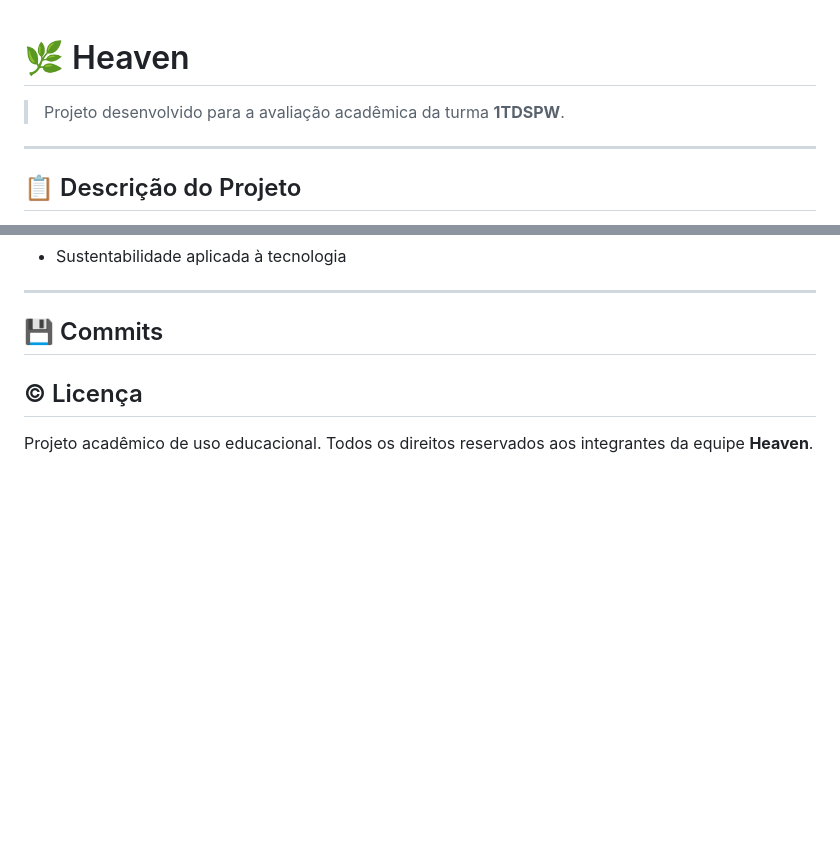
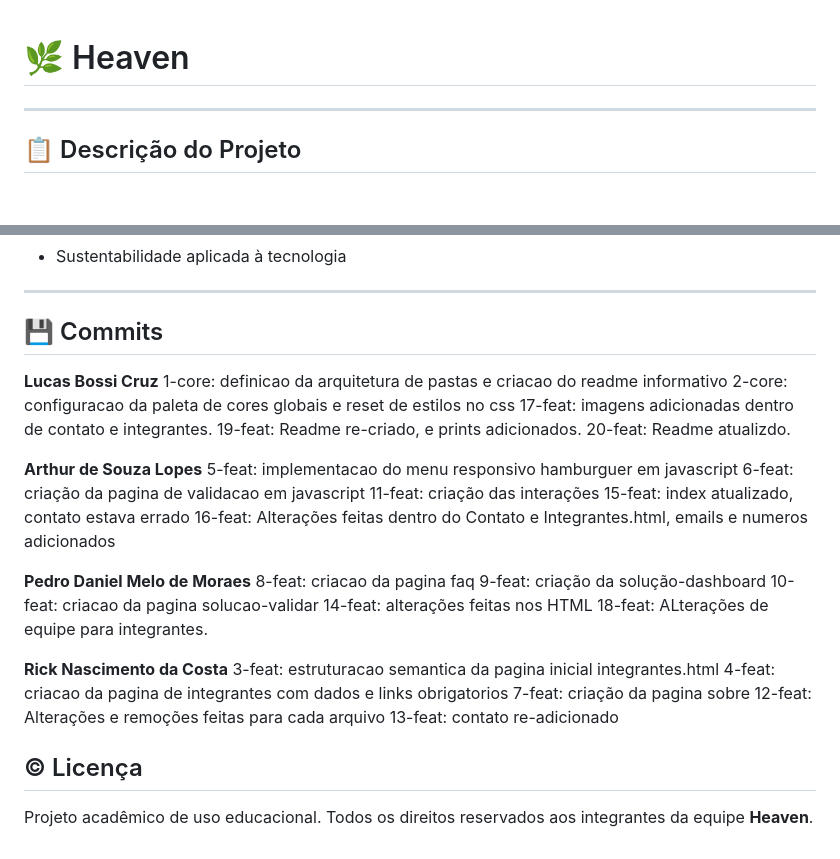
Before and after one commit to bsscrz/Heaven, a Markdown page: README.md, 2 parts joined by grey strips. GitHub-like rendering; blank space fills up the shorter version.

Commit message:
feat: Readme atualizdo.

```diff
--- a/README.md
+++ b/README.md
@@ -1,6 +1,4 @@
 # 🌿 Heaven
-
-> Projeto desenvolvido para a avaliação acadêmica da turma **1TDSPW**.
 
 ---
 
@@ -176,6 +174,33 @@ Projeto desenvolvido para fins acadêmicos na disciplina de desenvolvimento web
 ---
 
 ## 💾 Commits
+**Lucas Bossi Cruz**
+1-core: definicao da arquitetura de pastas e criacao do readme informativo
+2-core: configuracao da paleta de cores globais e reset de estilos no css
+17-feat: imagens adicionadas dentro de contato e integrantes.
+19-feat: Readme re-criado, e prints adicionados.
+20-feat: Readme atualizdo.
+
+**Arthur de Souza Lopes**
+5-feat: implementacao do menu responsivo hamburguer em javascript
+6-feat: criação da pagina de validacao em javascript
+11-feat: criação das interações
+15-feat: index atualizado, contato estava errado
+16-feat: Alterações feitas dentro do Contato e Integrantes.html, emails e numeros adicionados
+
+**Pedro Daniel Melo de Moraes**
+8-feat: criacao da pagina faq
+9-feat: criação da solução-dashboard
+10-feat: criacao da pagina solucao-validar
+14-feat: alterações feitas nos HTML
+18-feat: ALterações de equipe para integrantes.
+
+**Rick Nascimento da Costa**
+3-feat: estruturacao semantica da pagina inicial integrantes.html
+4-feat: criacao da pagina de integrantes com dados e links obrigatorios
+7-feat: criação da pagina sobre
+12-feat: Alterações e remoções feitas para cada arquivo
+13-feat: contato re-adicionado
 
 ## © Licença
 
```
